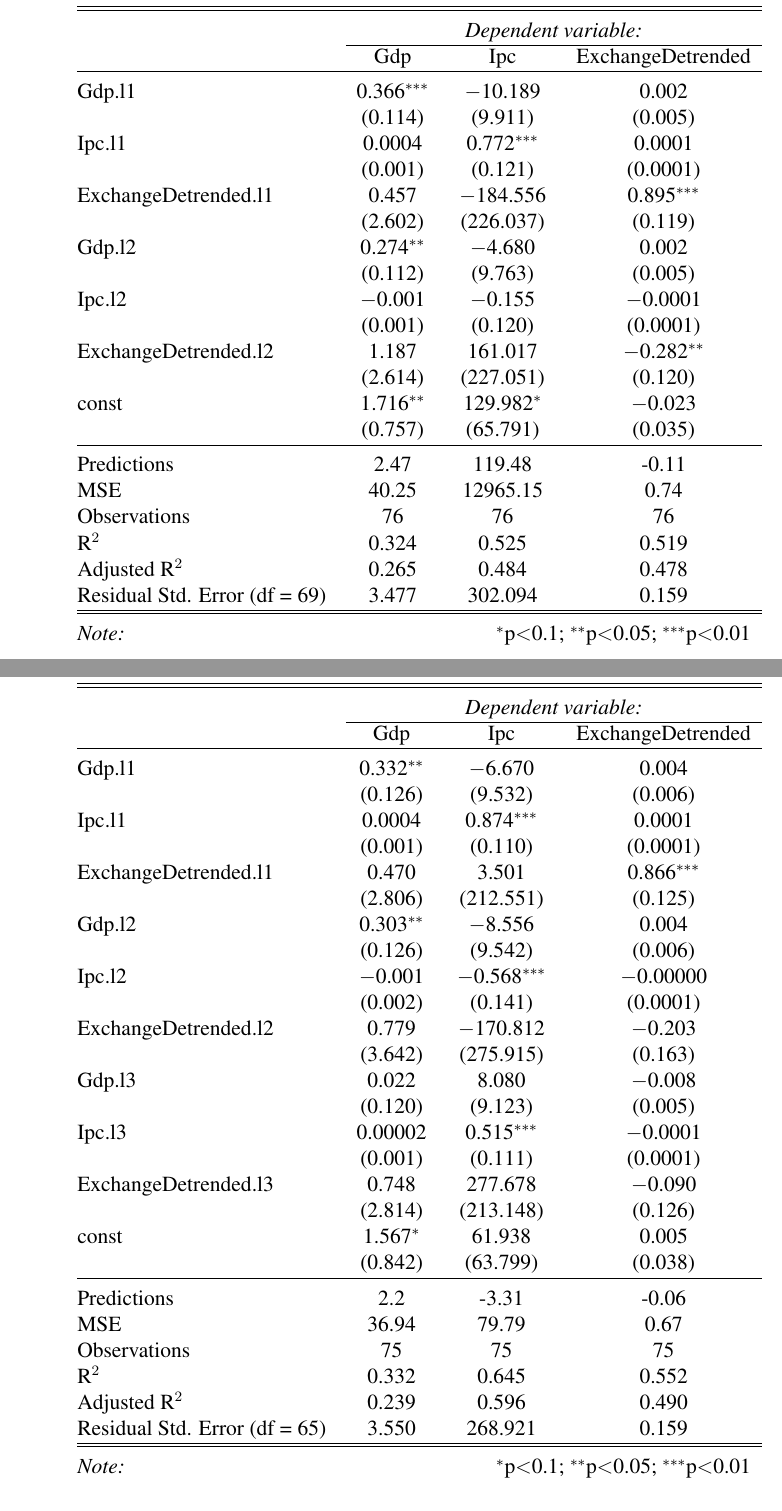
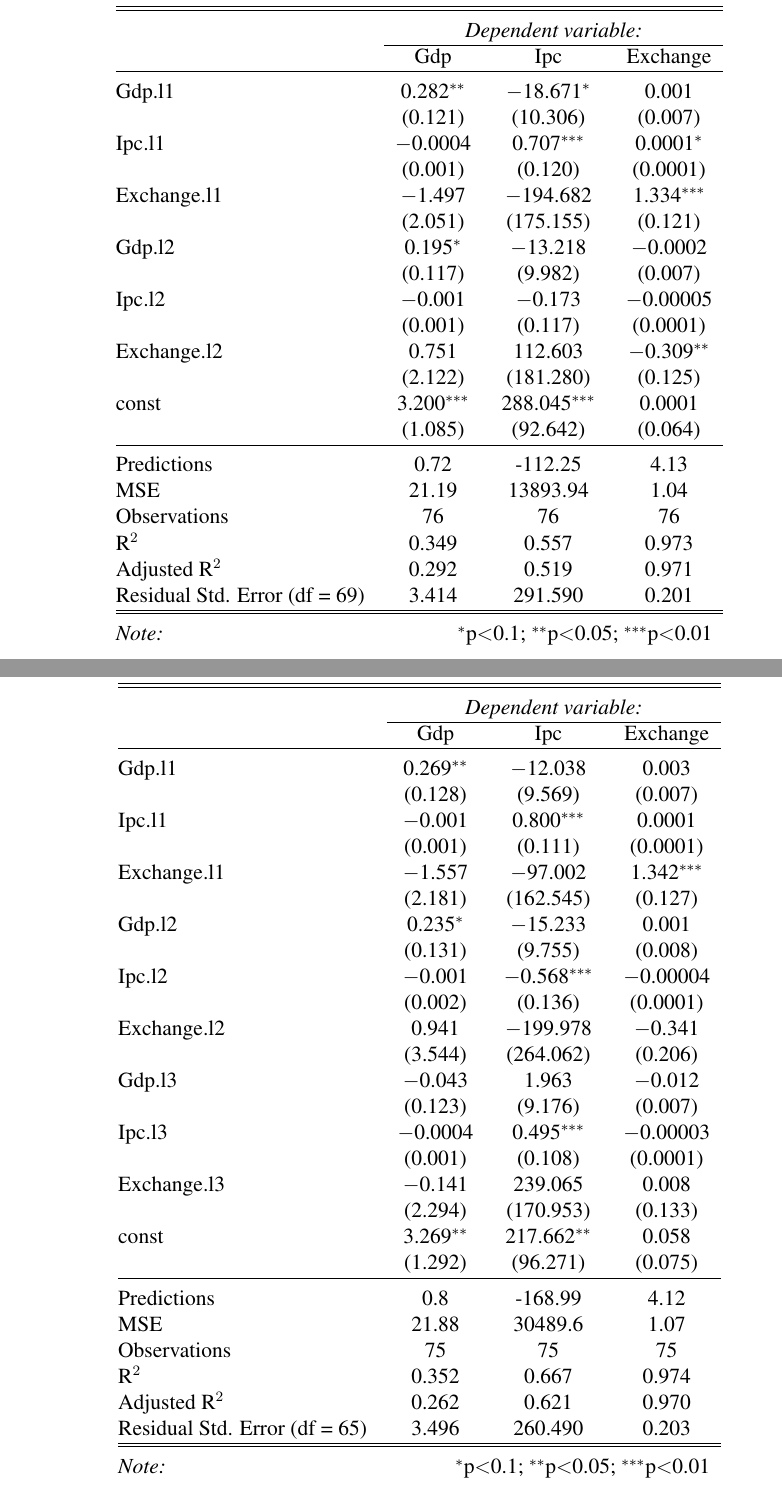
Before and after one commit to ricardo-semiao/task-econometrics2, a LaTeX document (ps3/ps3_text.tex, which reads ps3/tables/var_2.tex, ps3/tables/var_3.tex): two parts of pages 3 and 4 of 5, joined at a grey line, cut so that both start at the same text. Compiled offline with pdfLaTeX.

Commit message:
Added caption to tables, changed VAR order

```diff
--- a/ps3/tables/var_2.tex
+++ b/ps3/tables/var_2.tex
@@ -7,29 +7,29 @@
 \hline \\[-1.8ex]
  & \multicolumn{3}{c}{\textit{Dependent variable:}} \\
 \cline{2-4}
- & Gdp & Ipc & ExchangeDetrended \\
+ & Gdp & Ipc & Exchange \\
 \hline \\[-1.8ex]
- Gdp.l1 & 0.366$^{***}$ & $-$10.189 & 0.002 \\
-  & (0.114) & (9.911) & (0.005) \\
-  Ipc.l1 & 0.0004 & 0.772$^{***}$ & 0.0001 \\
-  & (0.001) & (0.121) & (0.0001) \\
-  ExchangeDetrended.l1 & 0.457 & $-$184.556 & 0.895$^{***}$ \\
-  & (2.602) & (226.037) & (0.119) \\
-  Gdp.l2 & 0.274$^{**}$ & $-$4.680 & 0.002 \\
-  & (0.112) & (9.763) & (0.005) \\
-  Ipc.l2 & $-$0.001 & $-$0.155 & $-$0.0001 \\
+ Gdp.l1 & 0.282$^{**}$ & $-$18.671$^{*}$ & 0.001 \\
+  & (0.121) & (10.306) & (0.007) \\
+  Ipc.l1 & $-$0.0004 & 0.707$^{***}$ & 0.0001$^{*}$ \\
   & (0.001) & (0.120) & (0.0001) \\
-  ExchangeDetrended.l2 & 1.187 & 161.017 & $-$0.282$^{**}$ \\
-  & (2.614) & (227.051) & (0.120) \\
-  const & 1.716$^{**}$ & 129.982$^{*}$ & $-$0.023 \\
-  & (0.757) & (65.791) & (0.035) \\
+  Exchange.l1 & $-$1.497 & $-$194.682 & 1.334$^{***}$ \\
+  & (2.051) & (175.155) & (0.121) \\
+  Gdp.l2 & 0.195$^{*}$ & $-$13.218 & $-$0.0002 \\
+  & (0.117) & (9.982) & (0.007) \\
+  Ipc.l2 & $-$0.001 & $-$0.173 & $-$0.00005 \\
+  & (0.001) & (0.117) & (0.0001) \\
+  Exchange.l2 & 0.751 & 112.603 & $-$0.309$^{**}$ \\
+  & (2.122) & (181.280) & (0.125) \\
+  const & 3.200$^{***}$ & 288.045$^{***}$ & 0.0001 \\
+  & (1.085) & (92.642) & (0.064) \\
  \hline \\[-1.8ex]
-Predictions & 2.47 & 119.48 & -0.11 \\
-MSE & 40.25 & 12965.15 & 0.74 \\
+Predictions & 0.72 & -112.25 & 4.13 \\
+MSE & 21.19 & 13893.94 & 1.04 \\
 Observations & 76 & 76 & 76 \\
-R$^{2}$ & 0.324 & 0.525 & 0.519 \\
-Adjusted R$^{2}$ & 0.265 & 0.484 & 0.478 \\
-Residual Std. Error (df = 69) & 3.477 & 302.094 & 0.159 \\
+R$^{2}$ & 0.349 & 0.557 & 0.973 \\
+Adjusted R$^{2}$ & 0.292 & 0.519 & 0.971 \\
+Residual Std. Error (df = 69) & 3.414 & 291.590 & 0.201 \\
 \hline
 \hline \\[-1.8ex]
 \textit{Note:}  & \multicolumn{3}{r}{$^{*}$p$<$0.1; $^{**}$p$<$0.05; $^{***}$p$<$0.01} \\
--- a/ps3/tables/var_3.tex
+++ b/ps3/tables/var_3.tex
@@ -7,35 +7,35 @@
 \hline \\[-1.8ex]
  & \multicolumn{3}{c}{\textit{Dependent variable:}} \\
 \cline{2-4}
- & Gdp & Ipc & ExchangeDetrended \\
+ & Gdp & Ipc & Exchange \\
 \hline \\[-1.8ex]
- Gdp.l1 & 0.332$^{**}$ & $-$6.670 & 0.004 \\
-  & (0.126) & (9.532) & (0.006) \\
-  Ipc.l1 & 0.0004 & 0.874$^{***}$ & 0.0001 \\
-  & (0.001) & (0.110) & (0.0001) \\
-  ExchangeDetrended.l1 & 0.470 & 3.501 & 0.866$^{***}$ \\
-  & (2.806) & (212.551) & (0.125) \\
-  Gdp.l2 & 0.303$^{**}$ & $-$8.556 & 0.004 \\
-  & (0.126) & (9.542) & (0.006) \\
-  Ipc.l2 & $-$0.001 & $-$0.568$^{***}$ & $-$0.00000 \\
-  & (0.002) & (0.141) & (0.0001) \\
-  ExchangeDetrended.l2 & 0.779 & $-$170.812 & $-$0.203 \\
-  & (3.642) & (275.915) & (0.163) \\
-  Gdp.l3 & 0.022 & 8.080 & $-$0.008 \\
-  & (0.120) & (9.123) & (0.005) \\
-  Ipc.l3 & 0.00002 & 0.515$^{***}$ & $-$0.0001 \\
+ Gdp.l1 & 0.269$^{**}$ & $-$12.038 & 0.003 \\
+  & (0.128) & (9.569) & (0.007) \\
+  Ipc.l1 & $-$0.001 & 0.800$^{***}$ & 0.0001 \\
   & (0.001) & (0.111) & (0.0001) \\
-  ExchangeDetrended.l3 & 0.748 & 277.678 & $-$0.090 \\
-  & (2.814) & (213.148) & (0.126) \\
-  const & 1.567$^{*}$ & 61.938 & 0.005 \\
-  & (0.842) & (63.799) & (0.038) \\
+  Exchange.l1 & $-$1.557 & $-$97.002 & 1.342$^{***}$ \\
+  & (2.181) & (162.545) & (0.127) \\
+  Gdp.l2 & 0.235$^{*}$ & $-$15.233 & 0.001 \\
+  & (0.131) & (9.755) & (0.008) \\
+  Ipc.l2 & $-$0.001 & $-$0.568$^{***}$ & $-$0.00004 \\
+  & (0.002) & (0.136) & (0.0001) \\
+  Exchange.l2 & 0.941 & $-$199.978 & $-$0.341 \\
+  & (3.544) & (264.062) & (0.206) \\
+  Gdp.l3 & $-$0.043 & 1.963 & $-$0.012 \\
+  & (0.123) & (9.176) & (0.007) \\
+  Ipc.l3 & $-$0.0004 & 0.495$^{***}$ & $-$0.00003 \\
+  & (0.001) & (0.108) & (0.0001) \\
+  Exchange.l3 & $-$0.141 & 239.065 & 0.008 \\
+  & (2.294) & (170.953) & (0.133) \\
+  const & 3.269$^{**}$ & 217.662$^{**}$ & 0.058 \\
+  & (1.292) & (96.271) & (0.075) \\
  \hline \\[-1.8ex]
-Predictions & 2.2 & -3.31 & -0.06 \\
-MSE & 36.94 & 79.79 & 0.67 \\
+Predictions & 0.8 & -168.99 & 4.12 \\
+MSE & 21.88 & 30489.6 & 1.07 \\
 Observations & 75 & 75 & 75 \\
-R$^{2}$ & 0.332 & 0.645 & 0.552 \\
-Adjusted R$^{2}$ & 0.239 & 0.596 & 0.490 \\
-Residual Std. Error (df = 65) & 3.550 & 268.921 & 0.159 \\
+R$^{2}$ & 0.352 & 0.667 & 0.974 \\
+Adjusted R$^{2}$ & 0.262 & 0.621 & 0.970 \\
+Residual Std. Error (df = 65) & 3.496 & 260.490 & 0.203 \\
 \hline
 \hline \\[-1.8ex]
 \textit{Note:}  & \multicolumn{3}{r}{$^{*}$p$<$0.1; $^{**}$p$<$0.05; $^{***}$p$<$0.01} \\
```
Also changed, not shown: ps3/tables/dftest_exchange.tex (+1 -1 lines), ps3/tables/dftest_gdp.tex (+1 -1 lines), ps3/tables/dftest_ipc.tex (+1 -1 lines), ps3/tables/var_1.tex (+14 -14 lines), ps3/figures/irfs.png, 1 other file.
